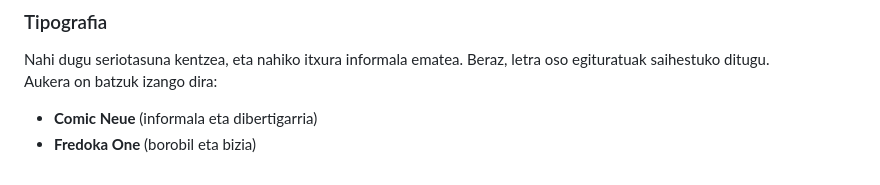
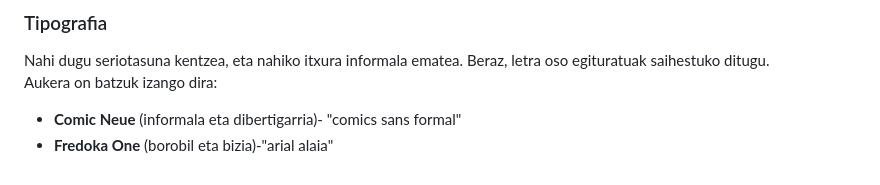
Before and after one commit to CalebAltuna/ChefOnline, a Markdown page: README.md, the part around the change. GitHub-like rendering.

```diff
--- a/README.md
+++ b/README.md
@@ -47,5 +47,5 @@ Markaren nortasuna indartzen du: sukaldeko giro bizi eta atsegina (laranja) + or
 Nahi dugu seriotasuna kentzea, eta nahiko itxura informala ematea. Beraz, letra oso egituratuak saihestuko ditugu.
 Aukera on batzuk izango dira:
 
-- **Comic Neue** (informala eta dibertigarria)
-- **Fredoka One** (borobil eta bizia)
+- **Comic Neue** (informala eta dibertigarria)- "comics sans formal"
+- **Fredoka One** (borobil eta bizia)-"arial alaia"
```
